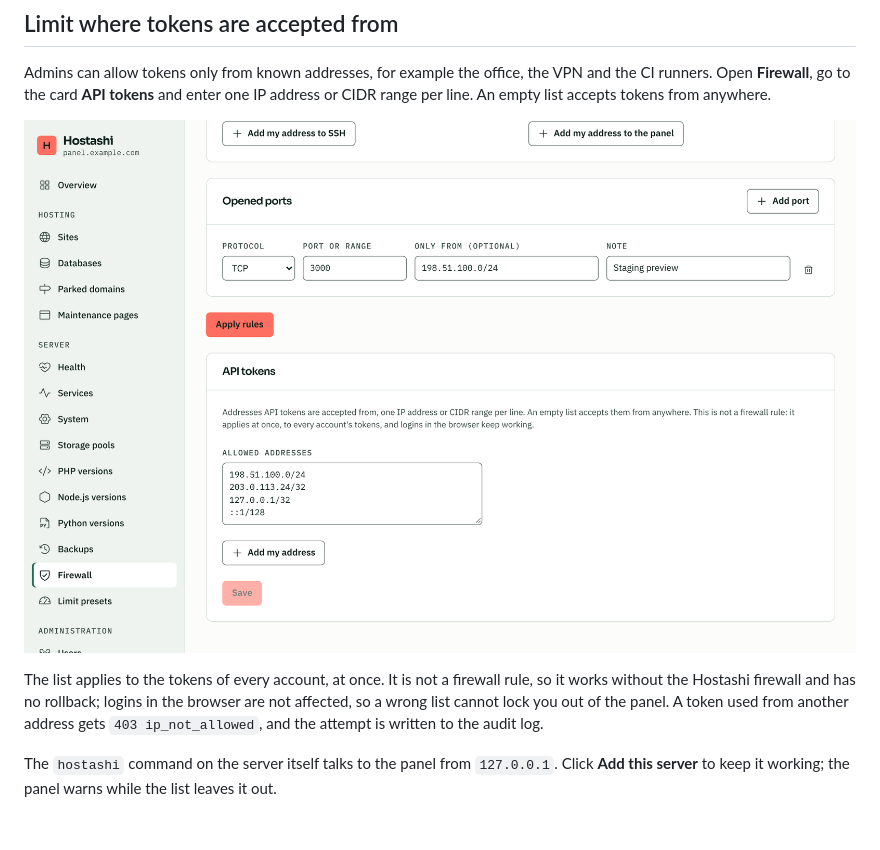
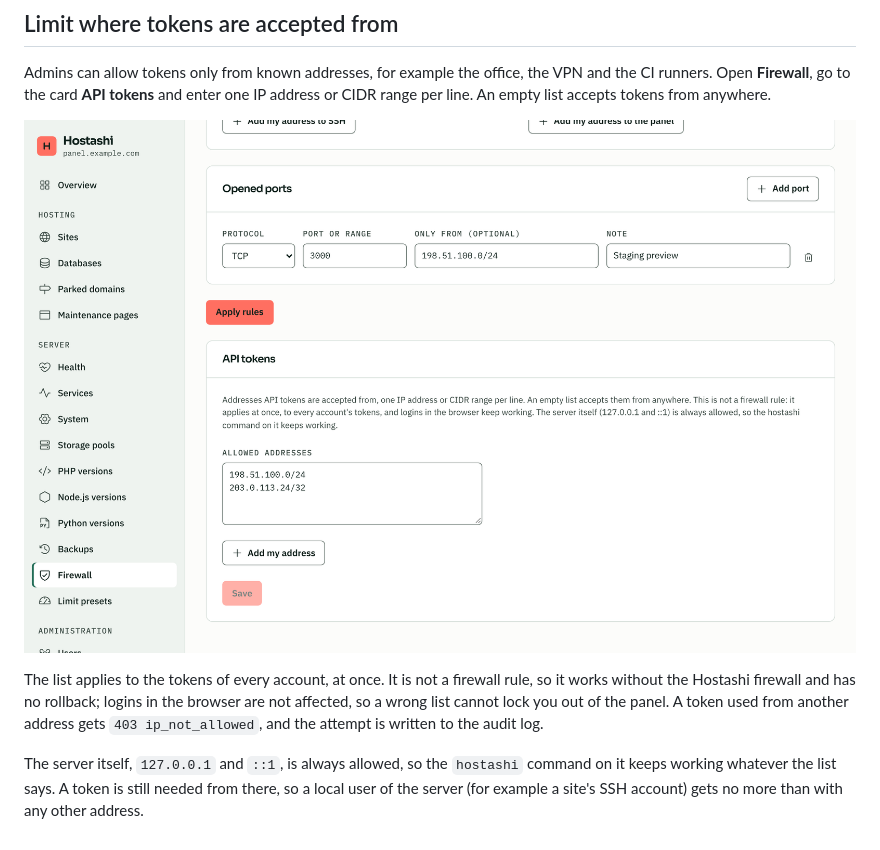
Before and after one commit to maki-it/hostashi, a Markdown page: docs/wiki/API-tokens.md, the part around the change. Drawn GitHub-style; pictures changed too: docs/wiki/images/firewall-api-tokens.png.

```diff
--- a/docs/wiki/API-tokens.md
+++ b/docs/wiki/API-tokens.md
@@ -59,4 +59,4 @@ Admins can allow tokens only from known addresses, for example the office, the V
 
 The list applies to the tokens of every account, at once. It is not a firewall rule, so it works without the Hostashi firewall and has no rollback; logins in the browser are not affected, so a wrong list cannot lock you out of the panel. A token used from another address gets `403 ip_not_allowed`, and the attempt is written to the audit log.
 
-The `hostashi` command on the server itself talks to the panel from `127.0.0.1`. Click **Add this server** to keep it working; the panel warns while the list leaves it out.
+The server itself, `127.0.0.1` and `::1`, is always allowed, so the `hostashi` command on it keeps working whatever the list says. A token is still needed from there, so a local user of the server (for example a site's SSH account) gets no more than with any other address.
```
Also changed, not shown: docs/adr/0018-public-rest-api.md (+1 -1 lines), 8 other files.
